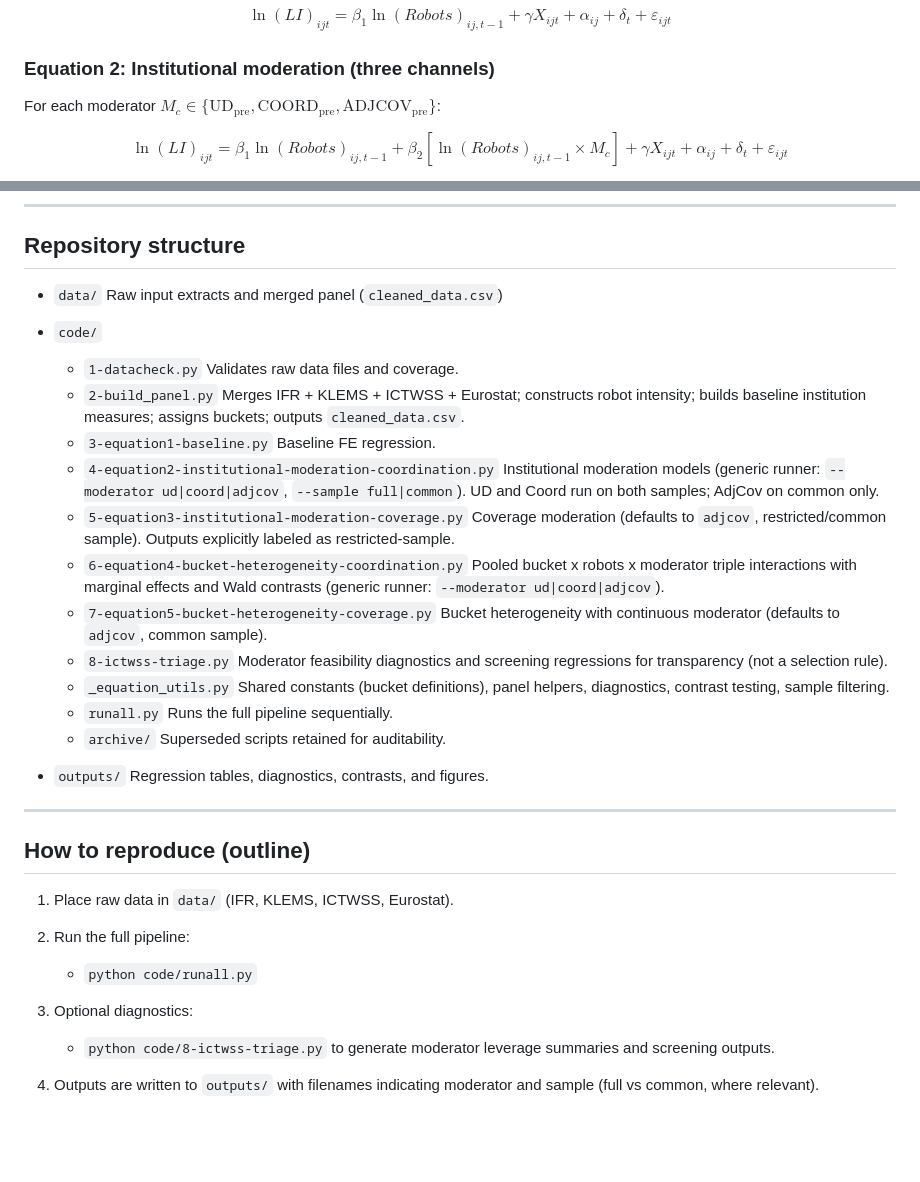
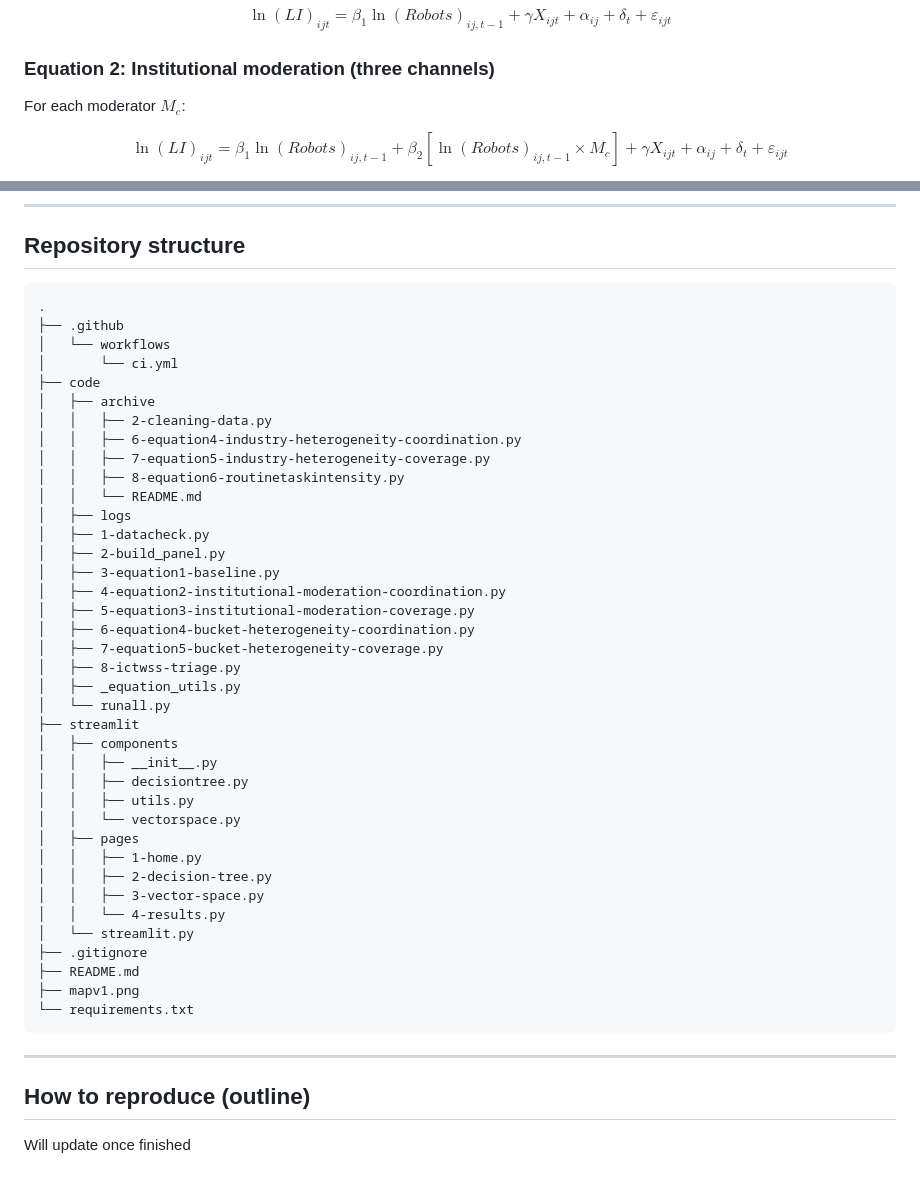
Before and after one commit to erik-gunnarsson/msc-thesis, a Markdown page: README.md, 2 parts joined by grey strips. GitHub-like rendering; blank space fills up the shorter version.

Commit message:
update formating

````diff
--- a/README.md
+++ b/README.md
@@ -161,7 +161,7 @@ $$
 
 ### Equation 2: Institutional moderation (three channels)
 
-For each moderator $M_c \in \{\text{UD}_{\text{pre}}, \text{COORD}_{\text{pre}}, \text{ADJCOV}_{\text{pre}}\}$:
+For each moderator $M_c$:
 
 $$
 \ln(LI)_{ijt} = \beta_1 \ln(Robots)_{ij,t-1} + \beta_2 \left[ \ln(Robots)_{ij,t-1} \times M_c \right] + \gamma X_{ijt} + \alpha_{ij} + \delta_t + \varepsilon_{ijt}
@@ -221,46 +221,49 @@ To reduce multiple-testing risk, the main text emphasizes a small set of pre-spe
 
 ## Repository structure
 
-* `data/`
-  Raw input extracts and merged panel (`cleaned_data.csv`)
-
-* `code/`
-
-  * `1-datacheck.py`
-    Validates raw data files and coverage.
-  * `2-build_panel.py`
-    Merges IFR + KLEMS + ICTWSS + Eurostat; constructs robot intensity; builds baseline institution measures; assigns buckets; outputs `cleaned_data.csv`.
-  * `3-equation1-baseline.py`
-    Baseline FE regression.
-  * `4-equation2-institutional-moderation-coordination.py`
-    Institutional moderation models (generic runner: `--moderator ud|coord|adjcov`, `--sample full|common`). UD and Coord run on both samples; AdjCov on common only.
-  * `5-equation3-institutional-moderation-coverage.py`
-    Coverage moderation (defaults to `adjcov`, restricted/common sample). Outputs explicitly labeled as restricted-sample.
-  * `6-equation4-bucket-heterogeneity-coordination.py`
-    Pooled bucket x robots x moderator triple interactions with marginal effects and Wald contrasts (generic runner: `--moderator ud|coord|adjcov`).
-  * `7-equation5-bucket-heterogeneity-coverage.py`
-    Bucket heterogeneity with continuous moderator (defaults to `adjcov`, common sample).
-  * `8-ictwss-triage.py`
-    Moderator feasibility diagnostics and screening regressions for transparency (not a selection rule).
-  * `_equation_utils.py`
-    Shared constants (bucket definitions), panel helpers, diagnostics, contrast testing, sample filtering.
-  * `runall.py`
-    Runs the full pipeline sequentially.
-  * `archive/`
-    Superseded scripts retained for auditability.
-
-* `outputs/`
-  Regression tables, diagnostics, contrasts, and figures.
+```
+.
+├── .github
+│   └── workflows
+│       └── ci.yml
+├── code
+│   ├── archive
+│   │   ├── 2-cleaning-data.py
+│   │   ├── 6-equation4-industry-heterogeneity-coordination.py
+│   │   ├── 7-equation5-industry-heterogeneity-coverage.py
+│   │   ├── 8-equation6-routinetaskintensity.py
+│   │   └── README.md
+│   ├── logs
+│   ├── 1-datacheck.py
+│   ├── 2-build_panel.py
+│   ├── 3-equation1-baseline.py
+│   ├── 4-equation2-institutional-moderation-coordination.py
+│   ├── 5-equation3-institutional-moderation-coverage.py
+│   ├── 6-equation4-bucket-heterogeneity-coordination.py
+│   ├── 7-equation5-bucket-heterogeneity-coverage.py
+│   ├── 8-ictwss-triage.py
+│   ├── _equation_utils.py
+│   └── runall.py
+├── streamlit
+│   ├── components
+│   │   ├── __init__.py
+│   │   ├── decisiontree.py
+│   │   ├── utils.py
+│   │   └── vectorspace.py
+│   ├── pages
+│   │   ├── 1-home.py
+│   │   ├── 2-decision-tree.py
+│   │   ├── 3-vector-space.py
+│   │   └── 4-results.py
+│   └── streamlit.py
+├── .gitignore
+├── README.md
+├── mapv1.png
+└── requirements.txt
+```
 
 ---
 
 ## How to reproduce (outline)
 
-1. Place raw data in `data/` (IFR, KLEMS, ICTWSS, Eurostat).
-2. Run the full pipeline:
-
-   * `python code/runall.py`
-3. Optional diagnostics:
-
-   * `python code/8-ictwss-triage.py` to generate moderator leverage summaries and screening outputs.
-4. Outputs are written to `outputs/` with filenames indicating moderator and sample (full vs common, where relevant).
+Will update once finished
````
